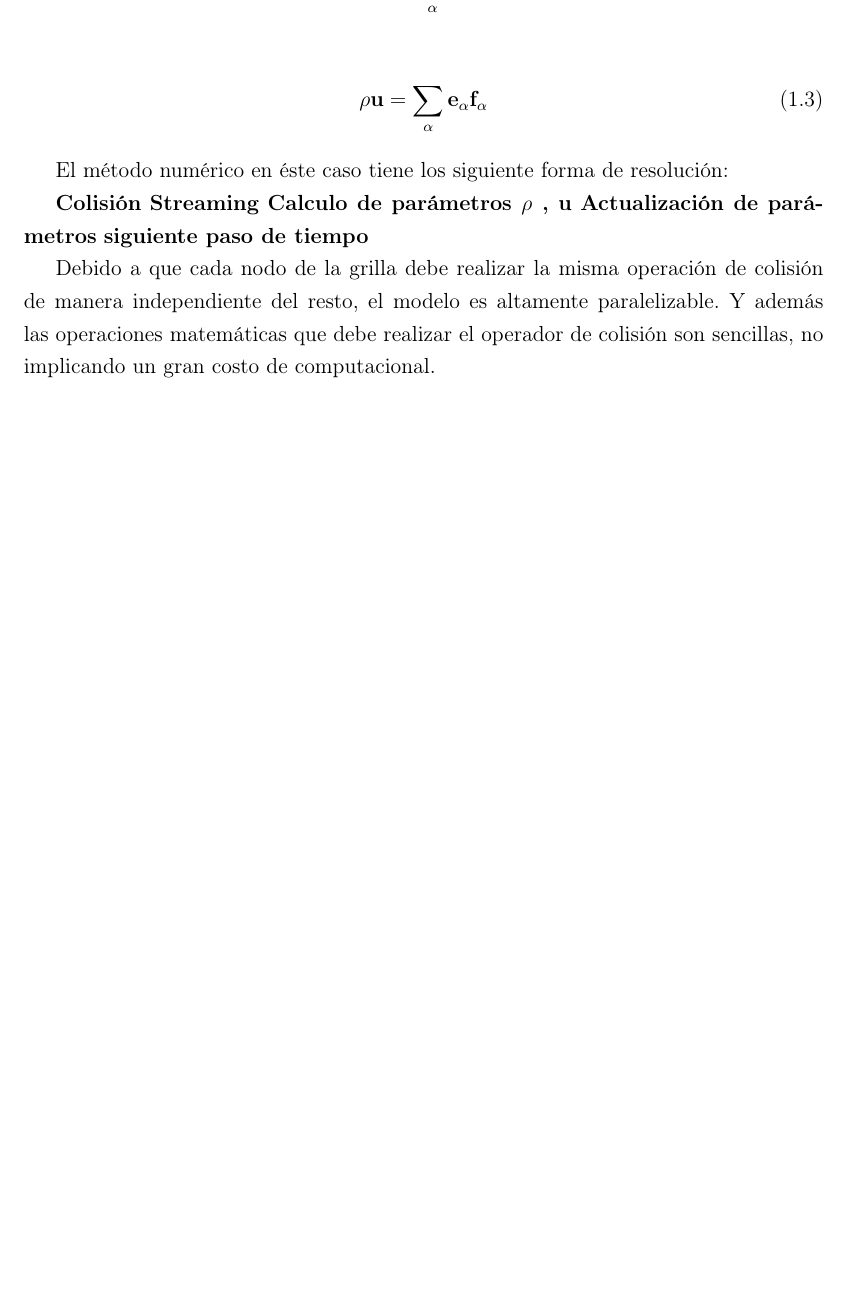
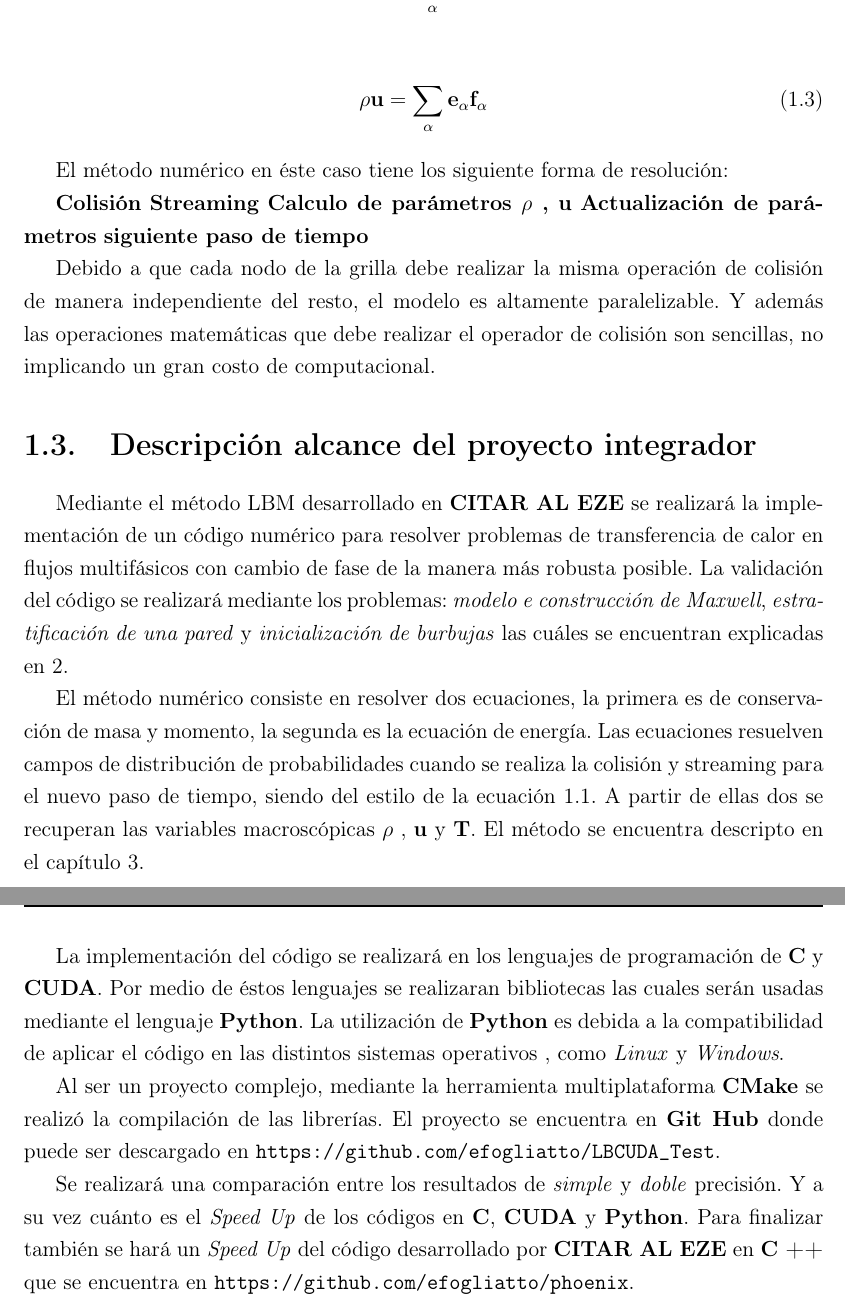
Before and after one commit to coronelth/IB_PI_Mec, a LaTeX thesis (TESIS.tex, which reads cap1.tex): part of page 10 of 17 before the commit and two parts of pages 10 and 11 of 18 after it, the two joined at a grey line, cut so that both start at the same text, the shorter picture padded with empty space. Compiled offline with pdfLaTeX; a LaTeX package or settings file that is missing is left out.

Commit message:
Descripción alcance del PI. Falta ver el tema de las citas y los nombres de los problemas a validar.

```diff
--- a/cap1.tex
+++ b/cap1.tex
@@ -99,6 +100,18 @@ El método numérico en éste caso tiene los siguiente forma de resolución:
 
 Debido a que cada nodo de la grilla debe realizar la misma operación de colisión de manera independiente del resto, el modelo es altamente paralelizable. Y además las operaciones matemáticas que debe realizar el operador de colisión son sencillas, no implicando un gran costo de computacional.
 
+\section{Descripción alcance del proyecto integrador}
+
+Mediante el método LBM desarrollado en \textbf{CITAR AL EZE}	se realizará la implementación de un código numérico para resolver problemas de transferencia de calor en flujos multifásicos con cambio de fase de la manera más robusta posible.
+La validación del código se realizará mediante los problemas: \textit{modelo e construcción de Maxwell}, \textit{estratificación de una pared} y \textit{inicialización de burbujas} las cuáles se encuentran explicadas en \ref{cap2}.
+
+El método numérico consiste en resolver dos ecuaciones, la primera es de conservación de masa y momento, la segunda es la ecuación de energía. Las ecuaciones resuelven campos de distribución de probabilidades cuando se realiza la colisión y streaming para el nuevo paso de tiempo, siendo del estilo de la ecuación \ref{eq:field_intro}. A partir de ellas dos se recuperan las variables macroscópicas $\rho$ , $\mathbf{u}$ y \textbf{T}. El método se encuentra descripto en el capítulo \ref{cap3}.
+
+La implementación del código se realizará en los lenguajes de programación de \textbf{C} y \textbf{CUDA}. Por medio de éstos lenguajes se realizaran bibliotecas las cuales serán usadas mediante el lenguaje \textbf{Python}. La utilización de \textbf{Python} es debida a la compatibilidad de aplicar  el código en las distintos sistemas operativos , como \textit{Linux} y \textit{Windows}.
+
+Al ser un proyecto complejo, mediante la herramienta multiplataforma \textbf{CMake} se realizó la compilación de las librerías. El proyecto se encuentra en \textbf{Git Hub} donde puede ser descargado en \url{ https://github.com/efogliatto/LBCUDA_Test}.
+
+Se realizará una comparación entre los resultados de \textit{simple} y \textit{doble} precisión. Y a su vez cuánto es el \textit{Speed Up} de los códigos en \textbf{C}, \textbf{CUDA} y \textbf{Python}. Para finalizar también  se hará un \textit{Speed Up} del código desarrollado por \textbf{CITAR AL EZE} en \textbf{C ++} que se encuentra en \url{https://github.com/efogliatto/phoenix}.
 
 
 
```
Also changed, not shown: cap1.tex (1 more changed lines).
